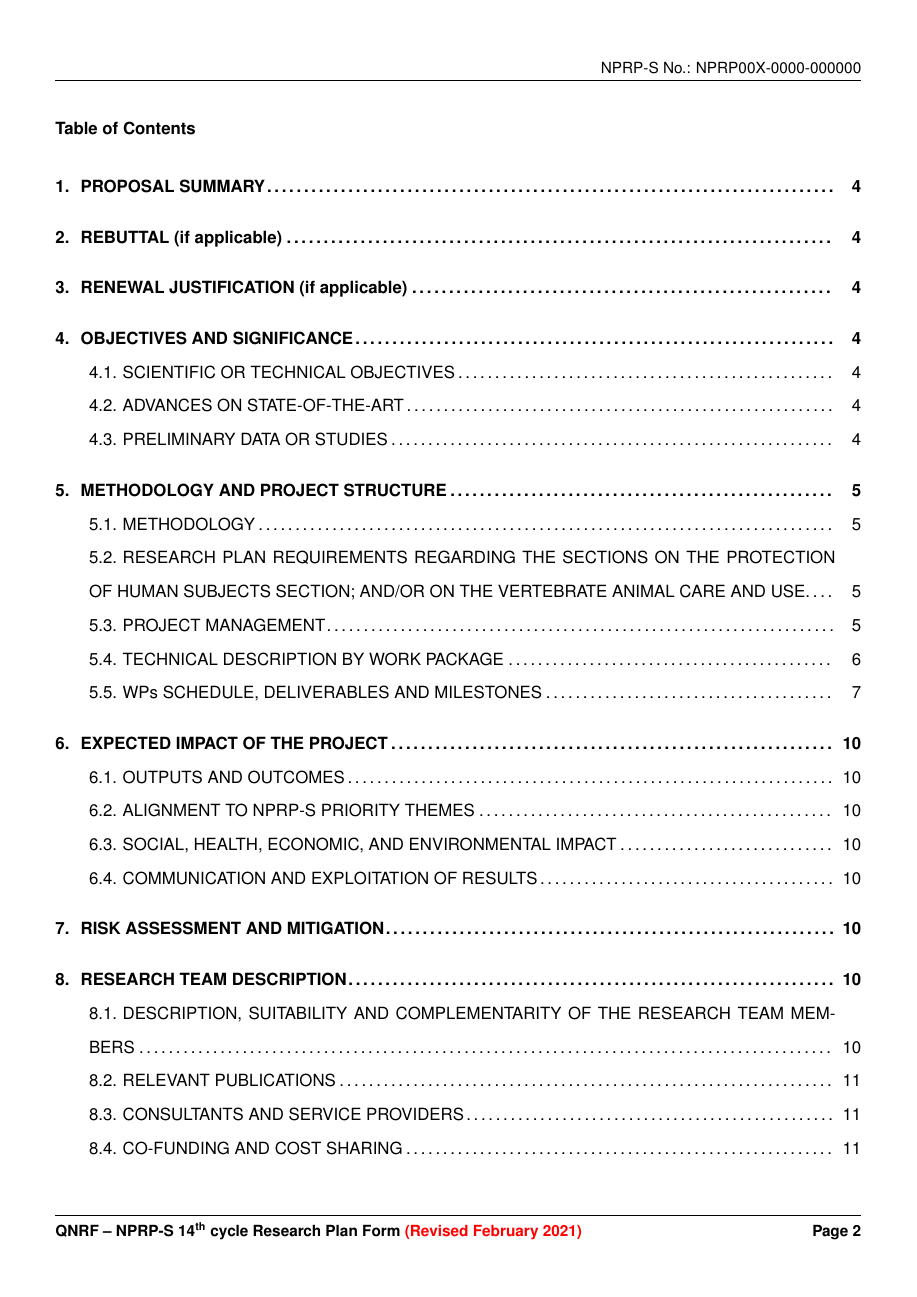
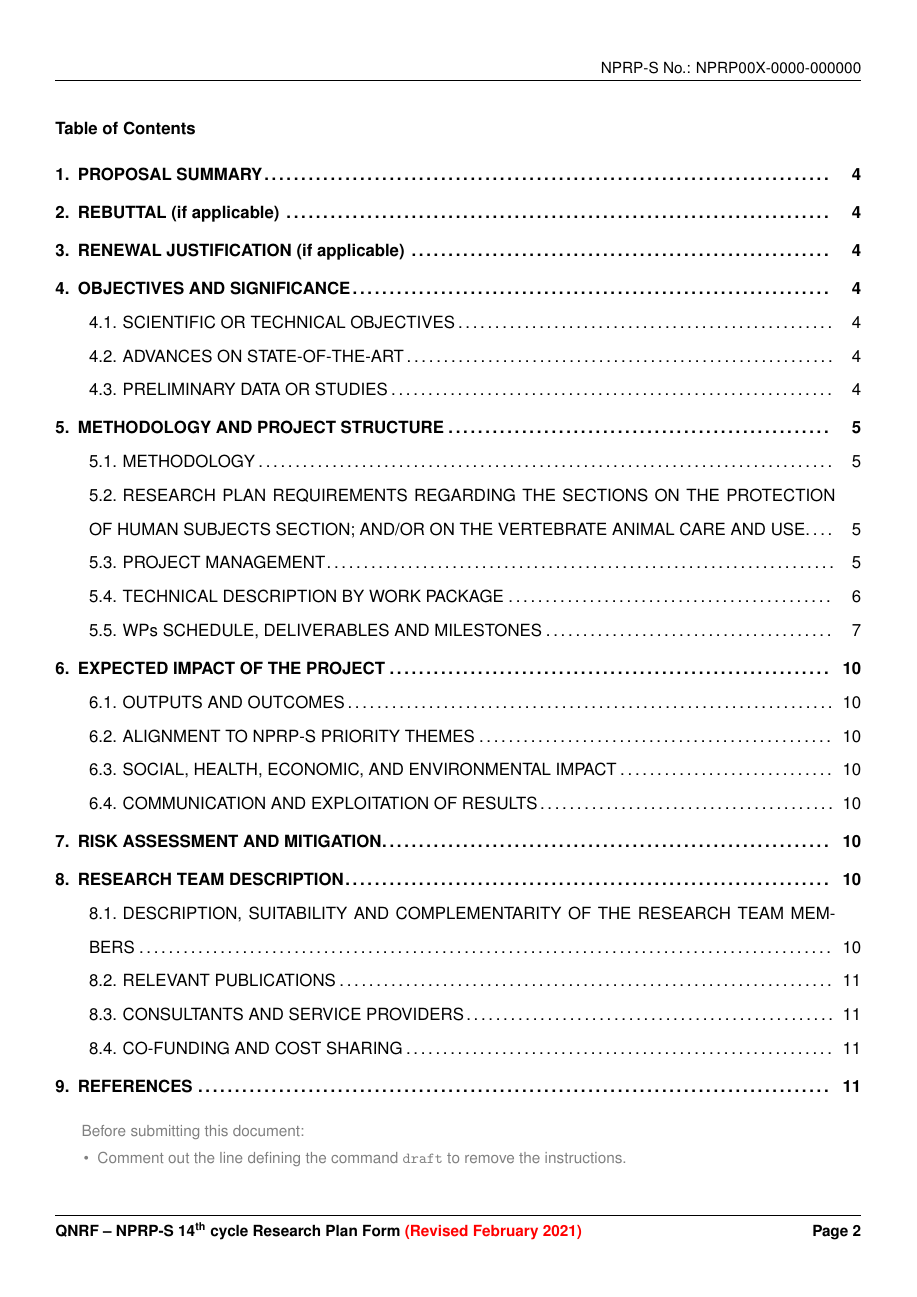
Before and after one commit to cs-cmuq/nprp-tex, a LaTeX document (researchPlan.tex, which reads NPRP-macros.tex): page 2 of 11. Compiled offline with pdfLaTeX.

Commit message:
ToC: less space between items

```diff
--- a/NPRP-macros.tex
+++ b/NPRP-macros.tex
@@ -28,6 +28,12 @@
 %% For highlighting
 \usepackage{soul}
 \sethlcolor{yellow}
+
+% Table of contents
+\titlecontents{section}[0em]{\smallskip\bfseries} % margin and space after item
+{\thecontentslabel.\enspace} %numbered sections
+{} %numberless section
+{\titlerule*[0.4pc]{.}\contentspage} % dots between title and page number
 
 %% Allows changing from portrait to landspace pages and back
 \usepackage[usegeometry]{typearea}
```
